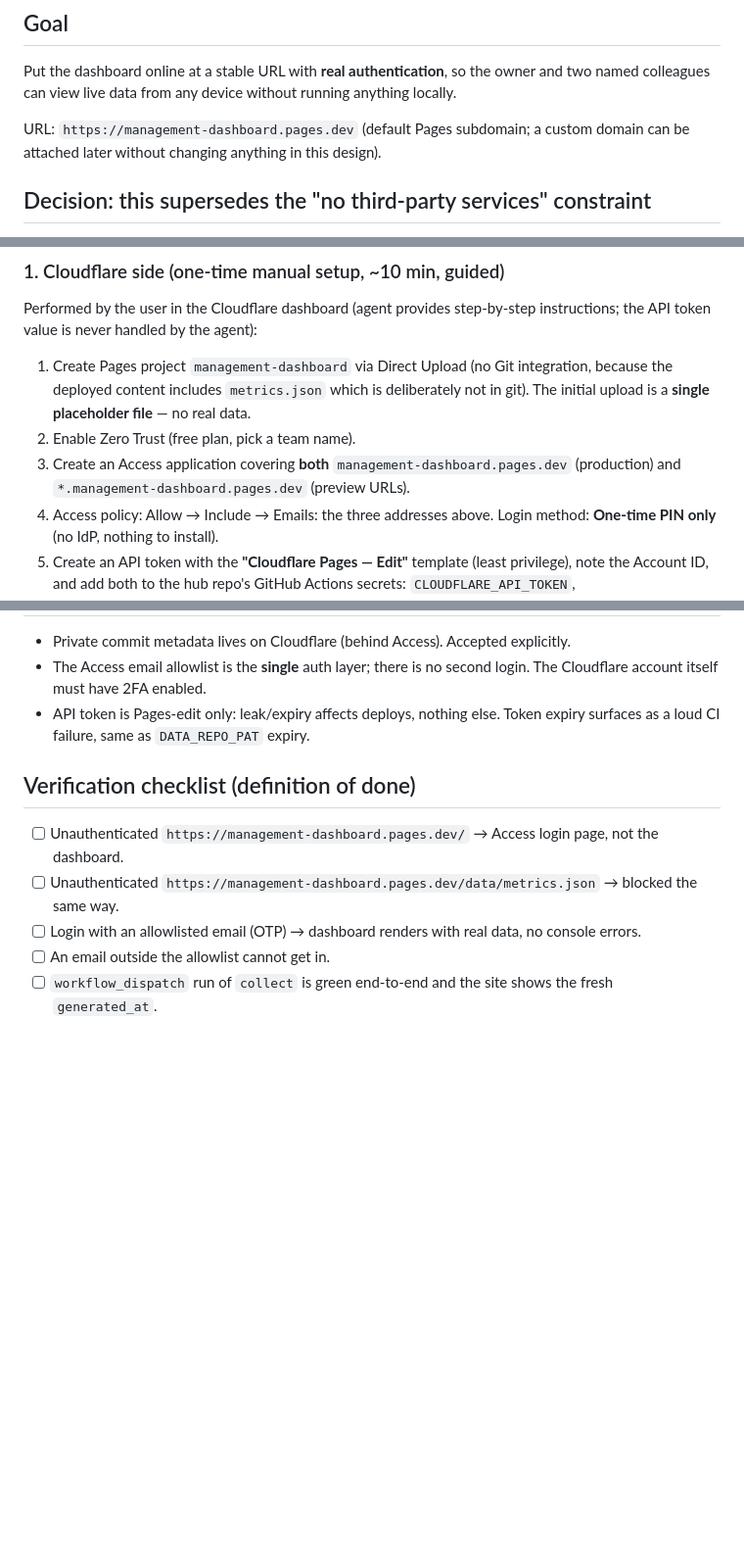
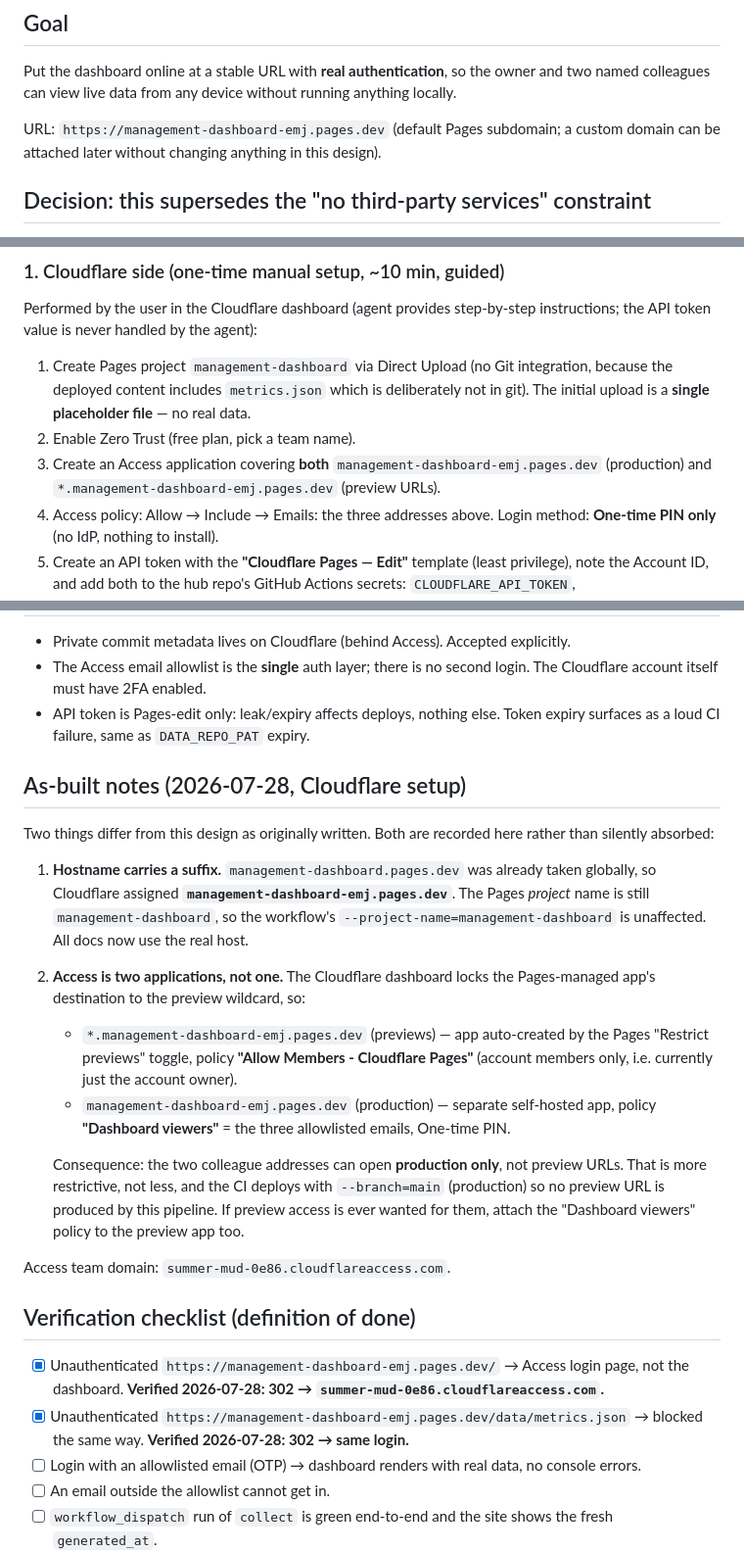
Before and after one commit to wing-csi/ManagementDashboard, a Markdown page: specs/2026-07-28-phase-2-cloudflare-pages-access-design.md, 3 parts joined by grey strips. Shown at 98% size. Rendered like a GitHub page; blank space fills up the shorter version.

```diff
--- a/specs/2026-07-28-phase-2-cloudflare-pages-access-design.md
+++ b/specs/2026-07-28-phase-2-cloudflare-pages-access-design.md
@@ -8,7 +8,7 @@
 Put the dashboard online at a stable URL with **real authentication**, so the owner and
 two named colleagues can view live data from any device without running anything locally.
 
-URL: `https://management-dashboard.pages.dev` (default Pages subdomain; a custom domain
+URL: `https://management-dashboard-emj.pages.dev` (default Pages subdomain; a custom domain
 can be attached later without changing anything in this design).
 
 ## Decision: this supersedes the "no third-party services" constraint
@@ -56,8 +56,8 @@ instructions; the API token value is never handled by the agent):
    because the deployed content includes `metrics.json` which is deliberately not in
    git). The initial upload is a **single placeholder file** — no real data.
 2. Enable Zero Trust (free plan, pick a team name).
-3. Create an Access application covering **both** `management-dashboard.pages.dev`
-   (production) and `*.management-dashboard.pages.dev` (preview URLs).
+3. Create an Access application covering **both** `management-dashboard-emj.pages.dev`
+   (production) and `*.management-dashboard-emj.pages.dev` (preview URLs).
 4. Access policy: Allow → Include → Emails: the three addresses above.
    Login method: **One-time PIN only** (no IdP, nothing to install).
 5. Create an API token with the **"Cloudflare Pages — Edit"** template (least privilege),
@@ -104,10 +104,34 @@ No changes.
 - API token is Pages-edit only: leak/expiry affects deploys, nothing else.
   Token expiry surfaces as a loud CI failure, same as `DATA_REPO_PAT` expiry.
 
+## As-built notes (2026-07-28, Cloudflare setup)
+
+Two things differ from this design as originally written. Both are recorded here rather
+than silently absorbed:
+
+1. **Hostname carries a suffix.** `management-dashboard.pages.dev` was already taken
+   globally, so Cloudflare assigned **`management-dashboard-emj.pages.dev`**. The Pages
+   *project* name is still `management-dashboard`, so the workflow's
+   `--project-name=management-dashboard` is unaffected. All docs now use the real host.
+2. **Access is two applications, not one.** The Cloudflare dashboard locks the
+   Pages-managed app's destination to the preview wildcard, so:
+   - `*.management-dashboard-emj.pages.dev` (previews) — app auto-created by the Pages
+     "Restrict previews" toggle, policy **"Allow Members - Cloudflare Pages"** (account
+     members only, i.e. currently just the account owner).
+   - `management-dashboard-emj.pages.dev` (production) — separate self-hosted app,
+     policy **"Dashboard viewers"** = the three allowlisted emails, One-time PIN.
+
+   Consequence: the two colleague addresses can open **production only**, not preview
+   URLs. That is more restrictive, not less, and the CI deploys with `--branch=main`
+   (production) so no preview URL is produced by this pipeline. If preview access is
+   ever wanted for them, attach the "Dashboard viewers" policy to the preview app too.
+
+Access team domain: `summer-mud-0e86.cloudflareaccess.com`.
+
 ## Verification checklist (definition of done)
 
-- [ ] Unauthenticated `https://management-dashboard.pages.dev/` → Access login page, not the dashboard.
-- [ ] Unauthenticated `https://management-dashboard.pages.dev/data/metrics.json` → blocked the same way.
+- [x] Unauthenticated `https://management-dashboard-emj.pages.dev/` → Access login page, not the dashboard. **Verified 2026-07-28: 302 → `summer-mud-0e86.cloudflareaccess.com`.**
+- [x] Unauthenticated `https://management-dashboard-emj.pages.dev/data/metrics.json` → blocked the same way. **Verified 2026-07-28: 302 → same login.**
 - [ ] Login with an allowlisted email (OTP) → dashboard renders with real data, no console errors.
 - [ ] An email outside the allowlist cannot get in.
 - [ ] `workflow_dispatch` run of `collect` is green end-to-end and the site shows the fresh `generated_at`.
```
Also changed, not shown: other parts of specs/2026-07-28-phase-2-cloudflare-pages-access-design.md (+1 -1 lines), README.md (+2 -2 lines), plans/2026-07-28-phase-2-cloudflare-pages-access.md (+8 -8 lines).
